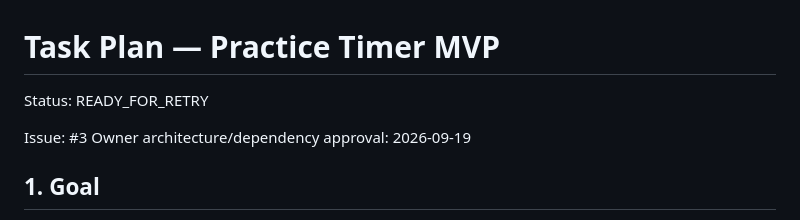
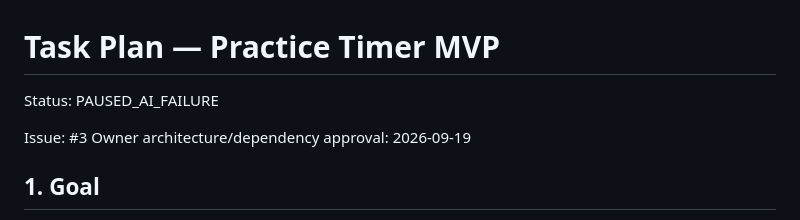
Before and after one commit to Binary-Hut/practice-timer, a Markdown page: .ai/tasks/practice-timer-mvp.md, the part around the change. GitHub-like rendering.

Commit message:
Pause AI task after failed developer run

```diff
--- a/.ai/tasks/practice-timer-mvp.md
+++ b/.ai/tasks/practice-timer-mvp.md
@@ -1,6 +1,6 @@
 # Task Plan — Practice Timer MVP
 
-Status: READY_FOR_RETRY
+Status: PAUSED_AI_FAILURE
 
 Issue: #3
 Owner architecture/dependency approval: 2026-09-19
```
